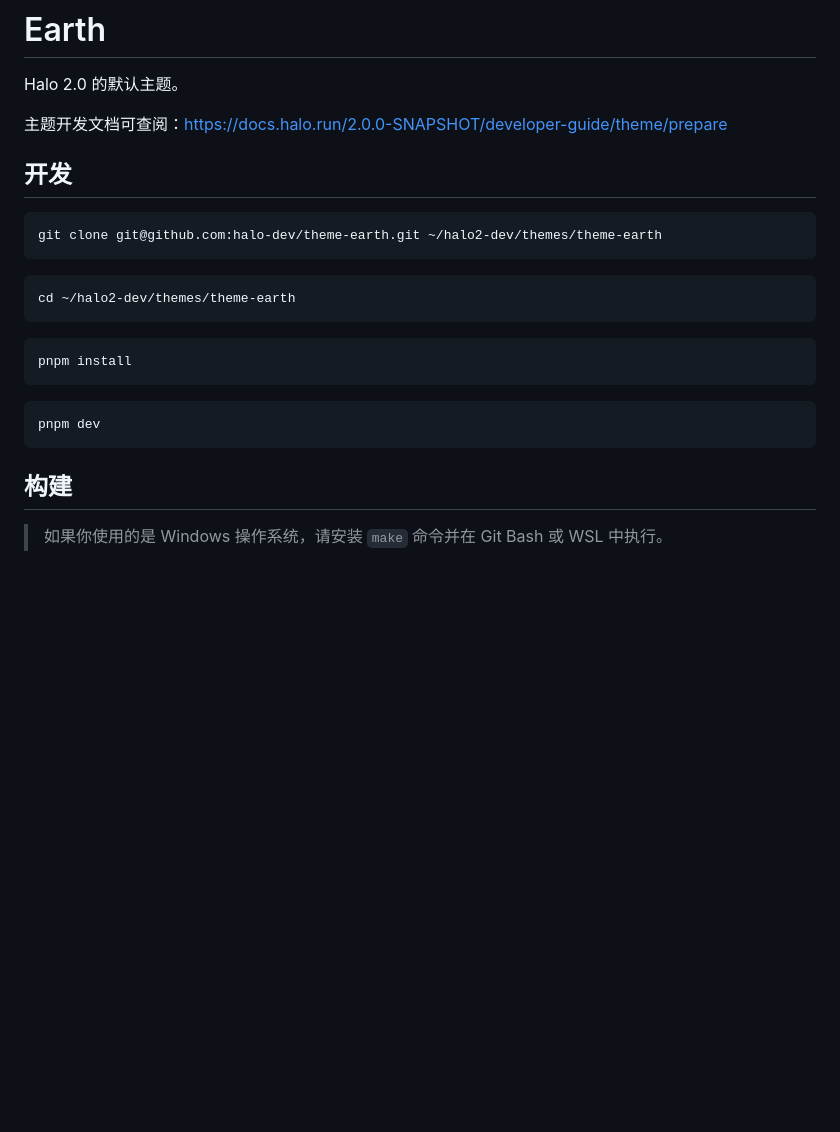
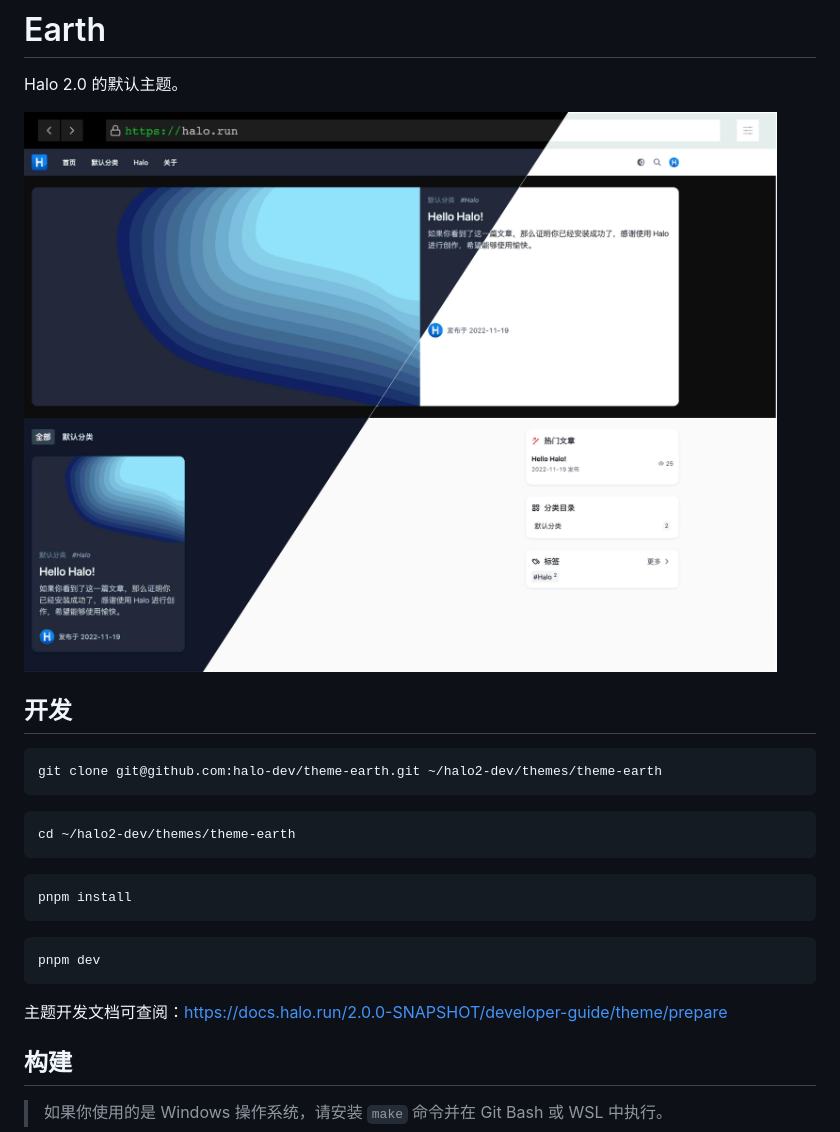
Before and after one commit to halo-dev/theme-earth, a Markdown page: README.md, the part around the change. GitHub-like rendering; pictures changed too: screenshot.jpg (added); blank space fills up the shorter version.

Commit message:
docs: add screenshot image

````diff
--- a/README.md
+++ b/README.md
@@ -2,7 +2,7 @@
 
 Halo 2.0 的默认主题。
 
-主题开发文档可查阅：<https://docs.halo.run/2.0.0-SNAPSHOT/developer-guide/theme/prepare>
+![Earth](./screenshot.jpg)
 
 ## 开发
 
@@ -22,6 +22,8 @@ pnpm install
 pnpm dev
 ```
 
+主题开发文档可查阅：<https://docs.halo.run/2.0.0-SNAPSHOT/developer-guide/theme/prepare>
+
 ## 构建
 
 > 如果你使用的是 Windows 操作系统，请安装 `make` 命令并在 Git Bash 或 WSL 中执行。
````
